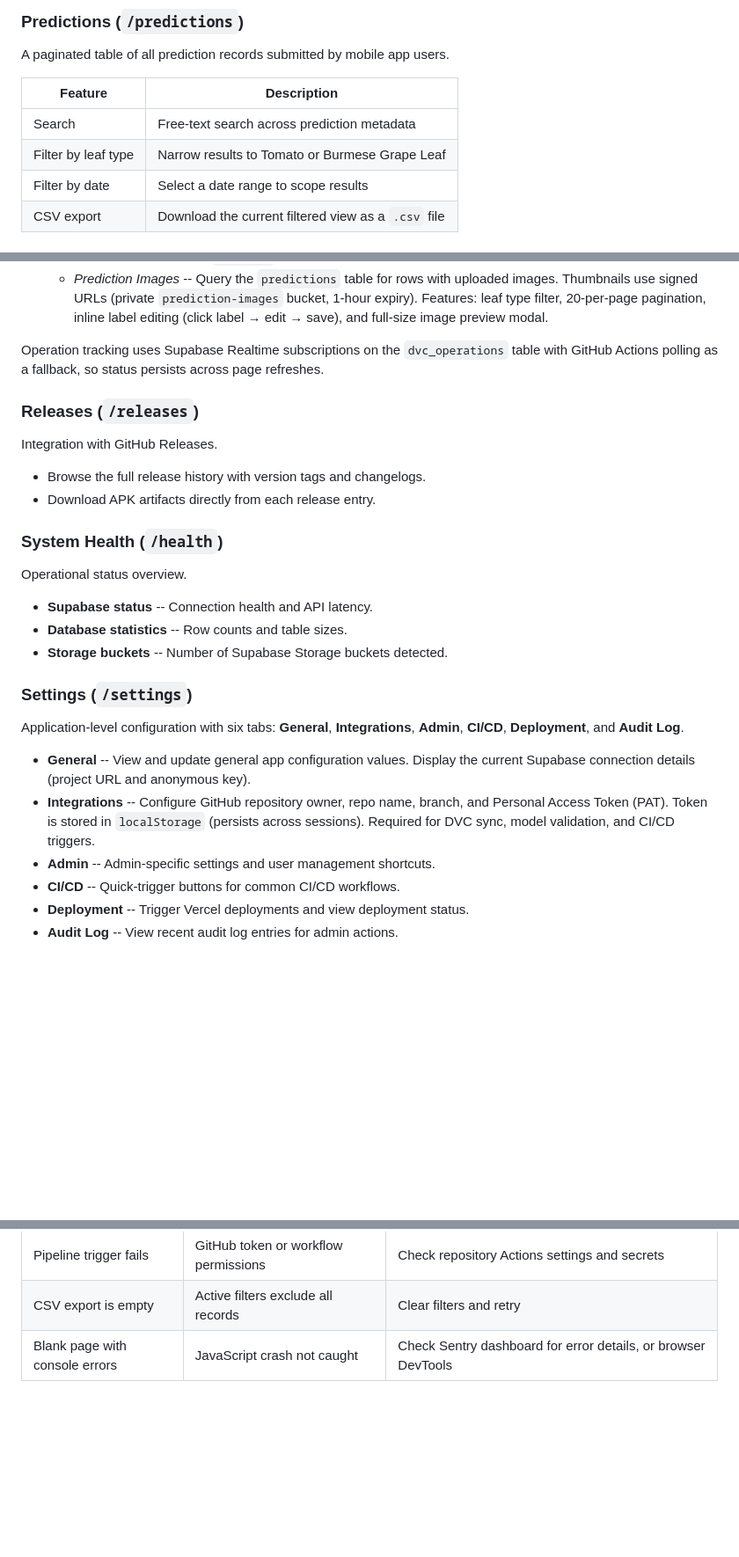
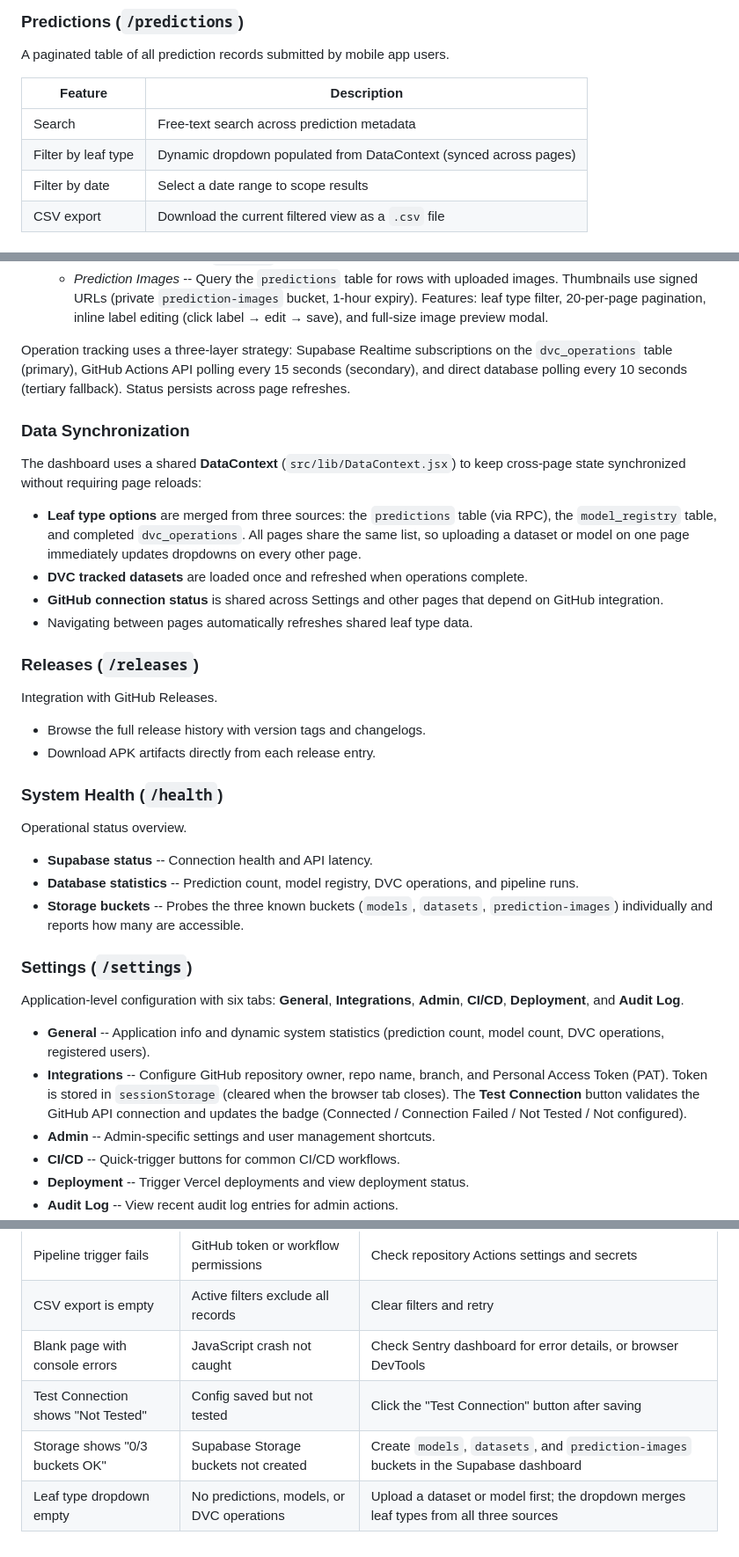
Before and after one commit to zoe141004/agrikd-app, a Markdown page: docs/guides/admin_dashboard_manual.md, 3 parts joined by grey strips. Shown at 88% size. GitHub-like rendering; blank space fills up the shorter version.

Commit message:
docs: update admin dashboard manual to reflect bug fixes and DataContext
- Document DataContext shared state architecture
- Update Predictions filter description (dynamic, not hardcoded)
- Update Settings description (sessionStorage, Test Connection badge)
- Update System Health description (individual bucket probing)
- Add troubleshooting entries for common scenarios

Co-authored-by: Copilot <223556219+Copilot@users.noreply.github.com>

```diff
--- a/docs/guides/admin_dashboard_manual.md
+++ b/docs/guides/admin_dashboard_manual.md
@@ -62,7 +62,7 @@ A paginated table of all prediction records submitted by mobile app users.
 | Feature | Description |
 |---------|-------------|
 | Search | Free-text search across prediction metadata |
-| Filter by leaf type | Narrow results to Tomato or Burmese Grape Leaf |
+| Filter by leaf type | Dynamic dropdown populated from DataContext (synced across pages) |
 | Filter by date | Select a date range to scope results |
 | CSV export | Download the current filtered view as a `.csv` file |
 
@@ -121,9 +121,25 @@ Five tabs:
     filter, 20-per-page pagination, inline label editing (click label →
     edit → save), and full-size image preview modal.
 
-Operation tracking uses Supabase Realtime subscriptions on the
-`dvc_operations` table with GitHub Actions polling as a fallback, so
-status persists across page refreshes.
+Operation tracking uses a three-layer strategy: Supabase Realtime
+subscriptions on the `dvc_operations` table (primary), GitHub Actions API
+polling every 15 seconds (secondary), and direct database polling every
+10 seconds (tertiary fallback). Status persists across page refreshes.
+
+### Data Synchronization
+
+The dashboard uses a shared **DataContext** (`src/lib/DataContext.jsx`) to
+keep cross-page state synchronized without requiring page reloads:
+
+- **Leaf type options** are merged from three sources: the `predictions`
+  table (via RPC), the `model_registry` table, and completed `dvc_operations`.
+  All pages share the same list, so uploading a dataset or model on one page
+  immediately updates dropdowns on every other page.
+- **DVC tracked datasets** are loaded once and refreshed when operations
+  complete.
+- **GitHub connection status** is shared across Settings and other pages that
+  depend on GitHub integration.
+- Navigating between pages automatically refreshes shared leaf type data.
 
 ### Releases (`/releases`)
 
@@ -137,20 +153,23 @@ Integration with GitHub Releases.
 Operational status overview.
 
 - **Supabase status** -- Connection health and API latency.
-- **Database statistics** -- Row counts and table sizes.
-- **Storage buckets** -- Number of Supabase Storage buckets detected.
+- **Database statistics** -- Prediction count, model registry, DVC operations,
+  and pipeline runs.
+- **Storage buckets** -- Probes the three known buckets (`models`, `datasets`,
+  `prediction-images`) individually and reports how many are accessible.
 
 ### Settings (`/settings`)
 
 Application-level configuration with six tabs: **General**, **Integrations**,
 **Admin**, **CI/CD**, **Deployment**, and **Audit Log**.
 
-- **General** -- View and update general app configuration values. Display
-  the current Supabase connection details (project URL and anonymous key).
+- **General** -- Application info and dynamic system statistics (prediction
+  count, model count, DVC operations, registered users).
 - **Integrations** -- Configure GitHub repository owner, repo name,
   branch, and Personal Access Token (PAT). Token is stored in
-  `localStorage` (persists across sessions). Required for DVC sync,
-  model validation, and CI/CD triggers.
+  `sessionStorage` (cleared when the browser tab closes). The **Test
+  Connection** button validates the GitHub API connection and updates the
+  badge (Connected / Connection Failed / Not Tested / Not configured).
 - **Admin** -- Admin-specific settings and user management shortcuts.
 - **CI/CD** -- Quick-trigger buttons for common CI/CD workflows.
 - **Deployment** -- Trigger Vercel deployments and view deployment status.
@@ -296,3 +315,6 @@ The following GitHub secrets are used by admin dashboard workflows:
 | Pipeline trigger fails | GitHub token or workflow permissions | Check repository Actions settings and secrets |
 | CSV export is empty | Active filters exclude all records | Clear filters and retry |
 | Blank page with console errors | JavaScript crash not caught | Check Sentry dashboard for error details, or browser DevTools |
+| Test Connection shows "Not Tested" | Config saved but not tested | Click the "Test Connection" button after saving |
+| Storage shows "0/3 buckets OK" | Supabase Storage buckets not created | Create `models`, `datasets`, and `prediction-images` buckets in the Supabase dashboard |
+| Leaf type dropdown empty | No predictions, models, or DVC operations | Upload a dataset or model first; the dropdown merges leaf types from all three sources |
```
